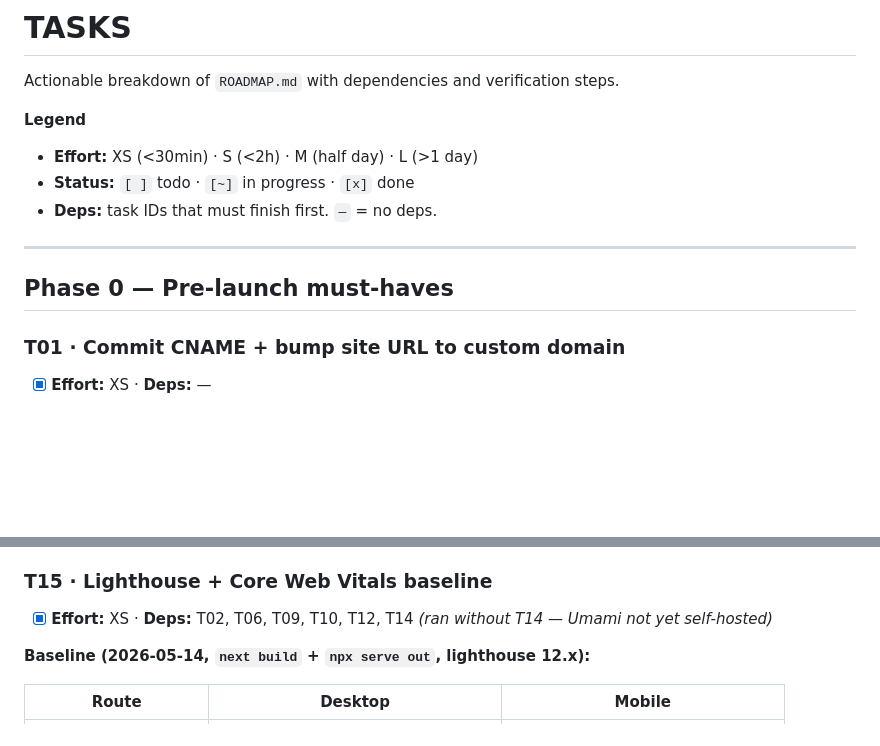
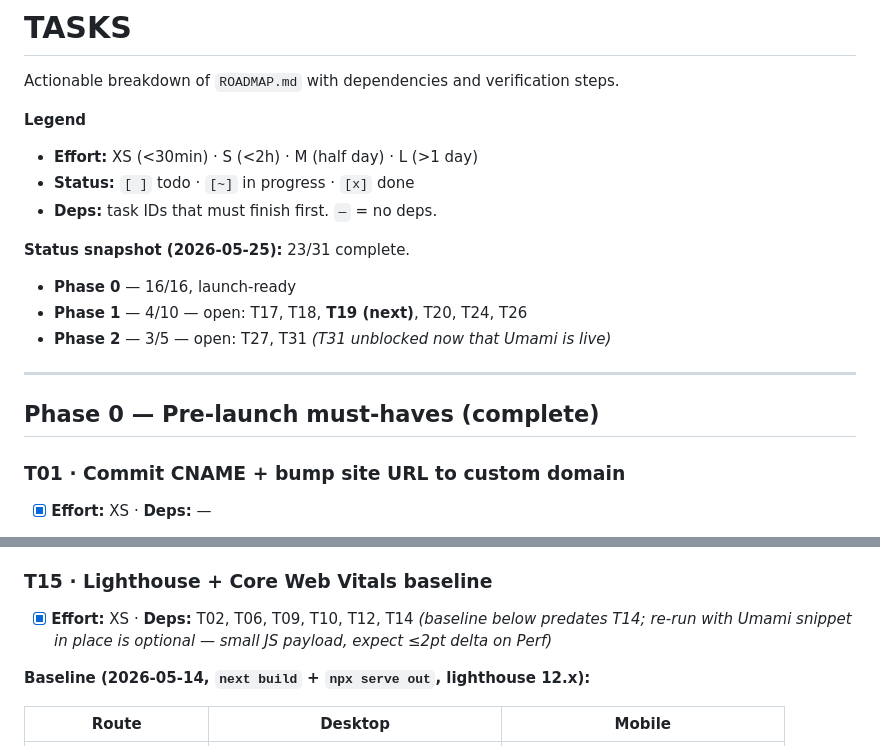
Before and after one commit to juyoungml/juyoungml.github.io, a Markdown page: TASKS.md, 2 parts joined by grey strips. GitHub-like rendering; blank space fills up the shorter version.

Commit message:
Add status snapshot to TASKS.md (23/31 complete)
Co-Authored-By: Claude Opus 4.7 (1M context) <noreply@anthropic.com>

```diff
--- a/TASKS.md
+++ b/TASKS.md
@@ -8,9 +8,15 @@ Actionable breakdown of `ROADMAP.md` with dependencies and verification steps.
 - **Status:** `[ ]` todo · `[~]` in progress · `[x]` done
 - **Deps:** task IDs that must finish first. `—` = no deps.
 
+**Status snapshot (2026-05-25):** 23/31 complete.
+
+- **Phase 0** — 16/16, launch-ready
+- **Phase 1** — 4/10 — open: T17, T18, **T19 (next)**, T20, T24, T26
+- **Phase 2** — 3/5 — open: T27, T31 _(T31 unblocked now that Umami is live)_
+
 ---
 
-## Phase 0 — Pre-launch must-haves
+## Phase 0 — Pre-launch must-haves (complete)
 
 ### T01 · Commit CNAME + bump site URL to custom domain
 
@@ -166,7 +172,7 @@ Actionable breakdown of `ROADMAP.md` with dependencies and verification steps.
 
 ### T15 · Lighthouse + Core Web Vitals baseline
 
-- [x] **Effort:** XS · **Deps:** T02, T06, T09, T10, T12, T14 _(ran without T14 — Umami not yet self-hosted)_
+- [x] **Effort:** XS · **Deps:** T02, T06, T09, T10, T12, T14 _(baseline below predates T14; re-run with Umami snippet in place is optional — small JS payload, expect ≤2pt delta on Perf)_
 
 **Baseline (2026-05-14, `next build` + `npx serve out`, lighthouse 12.x):**
 
```
